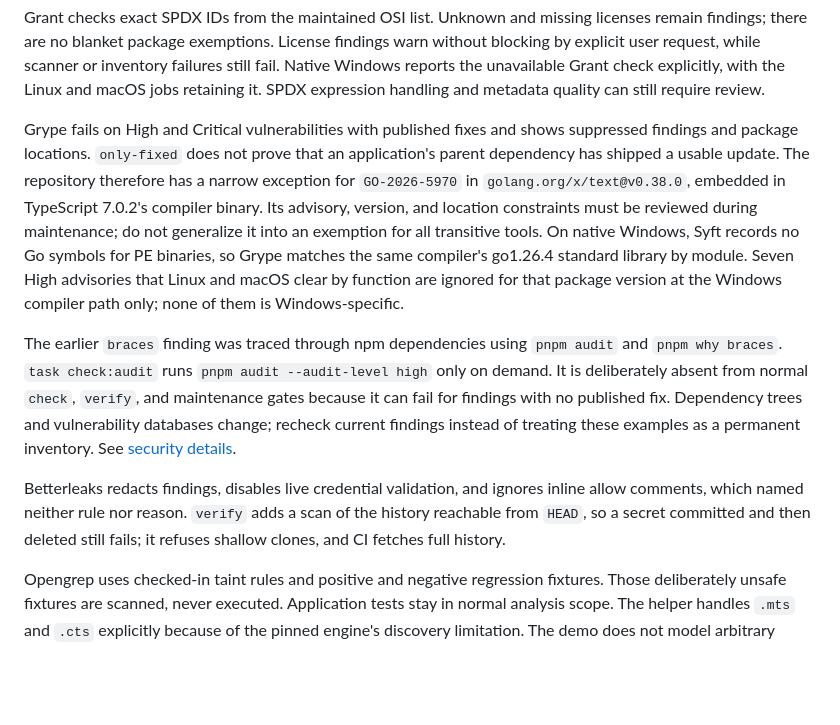
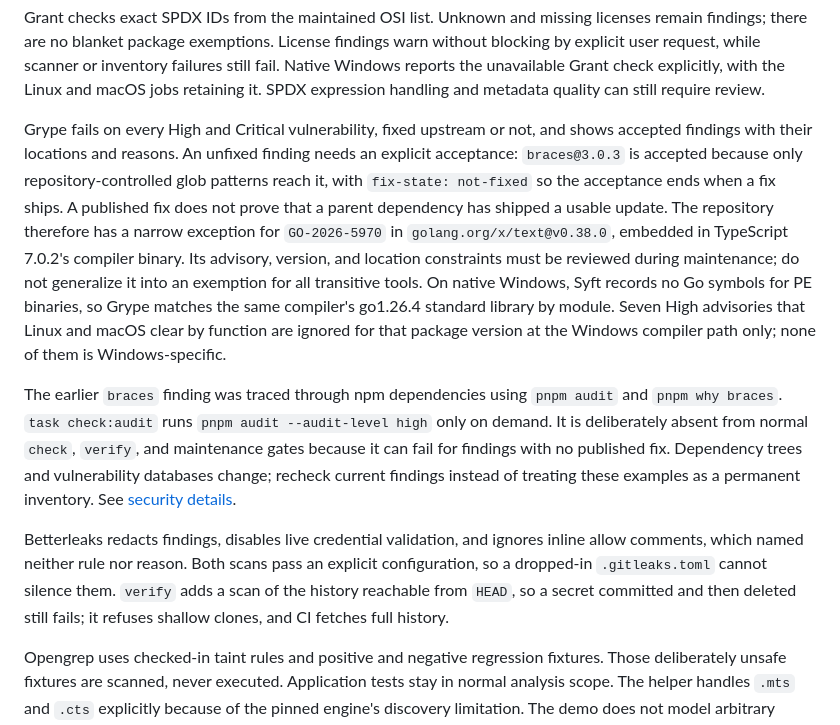
Before and after one commit to vreid/mise-task-template, a Markdown page: docs/requirements-handover.md, the part around one of its changes. Rendered like a GitHub page; blank space fills up the shorter version.

Commit message:
docs: describe explicit secret config, commit-only register, CVE policy
Co-Authored-By: Claude Opus 5.5 <noreply@anthropic.com>

```diff
--- a/docs/requirements-handover.md
+++ b/docs/requirements-handover.md
@@ -263,17 +263,20 @@ inventory failures still fail. Native Windows reports the unavailable Grant
 check explicitly, with the Linux and macOS jobs retaining it. SPDX expression
 handling and metadata quality can still require review.
 
-Grype fails on High and Critical vulnerabilities with published fixes and shows
-suppressed findings and package locations. `only-fixed` does not prove that an
-application's parent dependency has shipped a usable update. The repository
-therefore has a narrow exception for `GO-2026-5970` in
-`golang.org/x/text@v0.38.0`, embedded in TypeScript 7.0.2's compiler binary. Its
-advisory, version, and location constraints must be reviewed during maintenance;
-do not generalize it into an exemption for all transitive tools. On native
-Windows, Syft records no Go symbols for PE binaries, so Grype matches the same
-compiler's go1.26.4 standard library by module. Seven High advisories that Linux
-and macOS clear by function are ignored for that package version at the Windows
-compiler path only; none of them is Windows-specific.
+Grype fails on every High and Critical vulnerability, fixed upstream or not, and
+shows accepted findings with their locations and reasons. An unfixed finding
+needs an explicit acceptance: `braces@3.0.3` is accepted because only
+repository-controlled glob patterns reach it, with `fix-state: not-fixed` so the
+acceptance ends when a fix ships. A published fix does not prove that a parent
+dependency has shipped a usable update. The repository therefore has a narrow
+exception for `GO-2026-5970` in `golang.org/x/text@v0.38.0`, embedded in
+TypeScript 7.0.2's compiler binary. Its advisory, version, and location
+constraints must be reviewed during maintenance; do not generalize it into an
+exemption for all transitive tools. On native Windows, Syft records no Go
+symbols for PE binaries, so Grype matches the same compiler's go1.26.4 standard
+library by module. Seven High advisories that Linux and macOS clear by function
+are ignored for that package version at the Windows compiler path only; none of
+them is Windows-specific.
 
 The earlier `braces` finding was traced through npm dependencies using
 `pnpm audit` and `pnpm why braces`. `task check:audit` runs
@@ -284,9 +287,11 @@ recheck current findings instead of treating these examples as a permanent
 inventory. See [security details](security.md).
 
 Betterleaks redacts findings, disables live credential validation, and ignores
-inline allow comments, which named neither rule nor reason. `verify` adds a scan
-of the history reachable from `HEAD`, so a secret committed and then deleted
-still fails; it refuses shallow clones, and CI fetches full history.
+inline allow comments, which named neither rule nor reason. Both scans pass an
+explicit configuration, so a dropped-in `.gitleaks.toml` cannot silence them.
+`verify` adds a scan of the history reachable from `HEAD`, so a secret committed
+and then deleted still fails; it refuses shallow clones, and CI fetches full
+history.
 
 Opengrep uses checked-in taint rules and positive and negative regression
 fixtures. Those deliberately unsafe fixtures are scanned, never executed.
```
Also changed, not shown: other parts of docs/requirements-handover.md (+24 -24 lines), docs/security.md (+32 -26 lines), docs/suppressions.md (+14 -9 lines).
